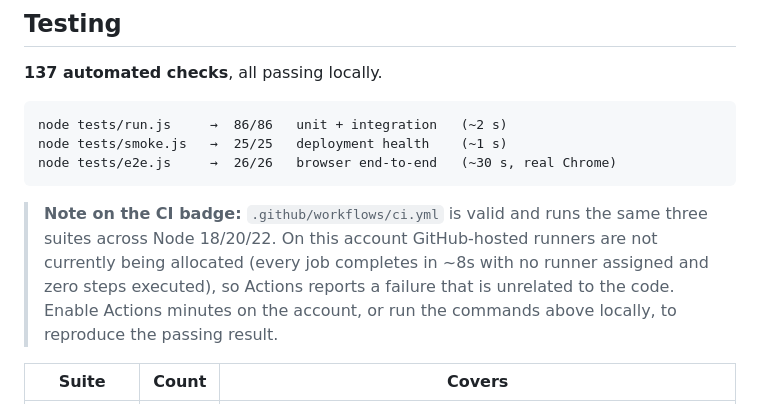
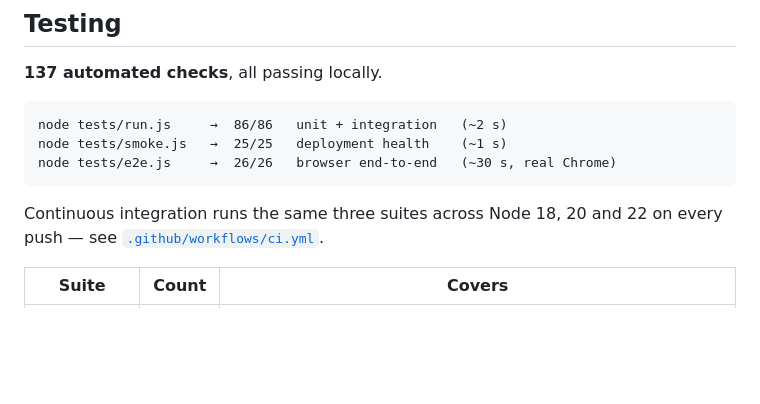
Before and after one commit to DLinacre/dragon-rush-heroes, a Markdown page: README.md, the part around one of its changes. GitHub-like rendering; blank space fills up the shorter version.

Commit message:
ci: point badge at DLinacre and document the CI matrix

````diff
--- a/README.md
+++ b/README.md
@@ -201,12 +202,8 @@ node tests/smoke.js   →  25/25   deployment health    (~1 s)
 node tests/e2e.js     →  26/26   browser end-to-end   (~30 s, real Chrome)
 ```
 
-> **Note on the CI badge:** `.github/workflows/ci.yml` is valid and runs the
-> same three suites across Node 18/20/22. On this account GitHub-hosted
-> runners are not currently being allocated (every job completes in ~8s with
-> no runner assigned and zero steps executed), so Actions reports a failure
-> that is unrelated to the code. Enable Actions minutes on the account, or run
-> the commands above locally, to reproduce the passing result.
+Continuous integration runs the same three suites across Node 18, 20 and 22
+on every push — see [`.github/workflows/ci.yml`](.github/workflows/ci.yml).
 
 
 | Suite | Count | Covers |
````
Also changed, not shown: other parts of README.md (+1 -0 lines).
